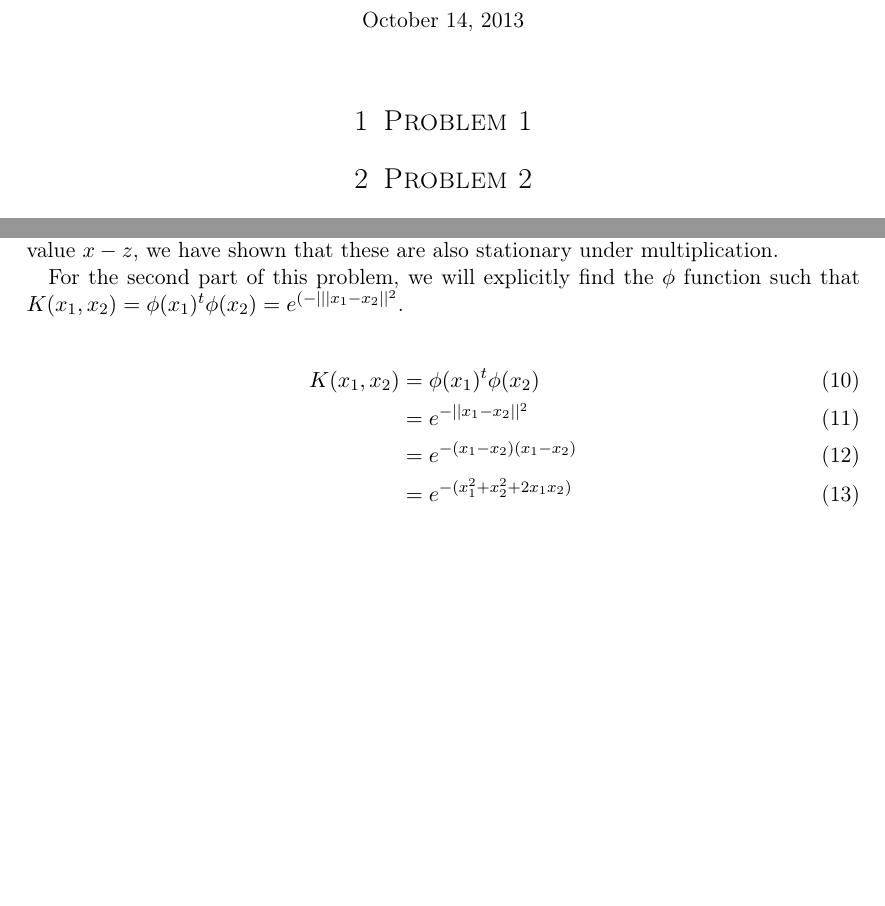
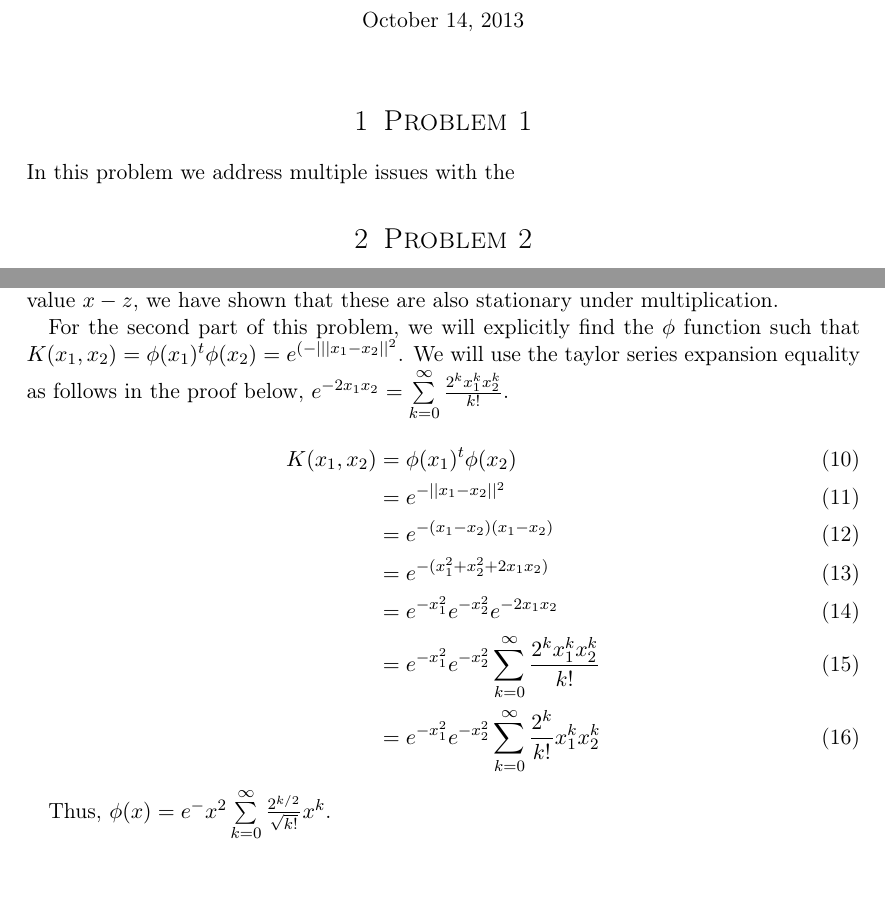
Before and after one commit to jellis505/tripping-hipster, a LaTeX problem sheet (HW2/tex/jge_2105_ML_HW2.tex): two parts of pages 1 and 2 of 5, joined at a grey line, cut so that both start at the same text, the shorter picture padded with empty space. Compiled offline with pdfLaTeX.

Commit message:
Added Problem 2 finish

```diff
--- a/HW2/tex/jge_2105_ML_HW2.tex
+++ b/HW2/tex/jge_2105_ML_HW2.tex
@@ -75,7 +75,7 @@
 
 \section{Problem 1}
 
-
+In this problem we address multiple issues with the
 
 \section{Problem 2}
 
@@ -116,16 +116,19 @@ K_{mult}(x,z) &= K_e(x,z)K_g(x,z) \\
 
 Since the exponent of the above multiplication of the kernels also only depends on the value $x-z$, we have shown that these are also stationary under multiplication.
 
-For the second part of this problem, we will explicitly find the $\phi$ function such that $K(x_1,x_2) = \phi(x_1)^t\phi(x_2) =  e^{(-|||x_1-x_2||^2}$.
+For the second part of this problem, we will explicitly find the $\phi$ function such that $K(x_1,x_2) = \phi(x_1)^t\phi(x_2) =  e^{(-|||x_1-x_2||^2}$.  We will use the taylor series expansion equality as follows in the proof below, $e^{-2x_1x_2} = \sum \limits_{k=0}^\infty \frac{2^kx_1^kx_2^k}{k!}$.
 
 \begin{align}
 K(x_1,x_2) &= \phi(x_1)^t\phi(x_2) \\
 &= e^{-||x_1-x_2||^2} \\
 &= e^{-(x_1-x_2)(x_1-x_2)}\\
-&= e^{-(x_1^{2} + x_2^{2} + 2x_1x_2)}
+&= e^{-(x_1^{2} + x_2^{2} + 2x_1x_2)} \\
+&= e^{-x_1^{2}}e^{-x_2^{2}}e^{-2x_1x_2} \\
+&= e^{-x_1^{2}}e^{-x_2^{2}} \sum \limits_{k=0}^\infty \frac{2^kx_1^kx_2^k}{k!} \\
+&= e^{-x_1^{2}}e^{-x_2^{2}}\sum \limits_{k=0}^\infty \frac{2^{k}}{k!}x_1^kx_2^k
 \end{align}
 
-
+Thus, $\phi(x) = e^-x^2\sum \limits_{k=0}^\infty \frac{2^{k/2}}{\sqrt{k!}}x^k$.
 
 \section{Problem 3}
 
```
Also changed, not shown: HW2/tex/jge_2105_ML_HW2.pdf, 3 other files.
